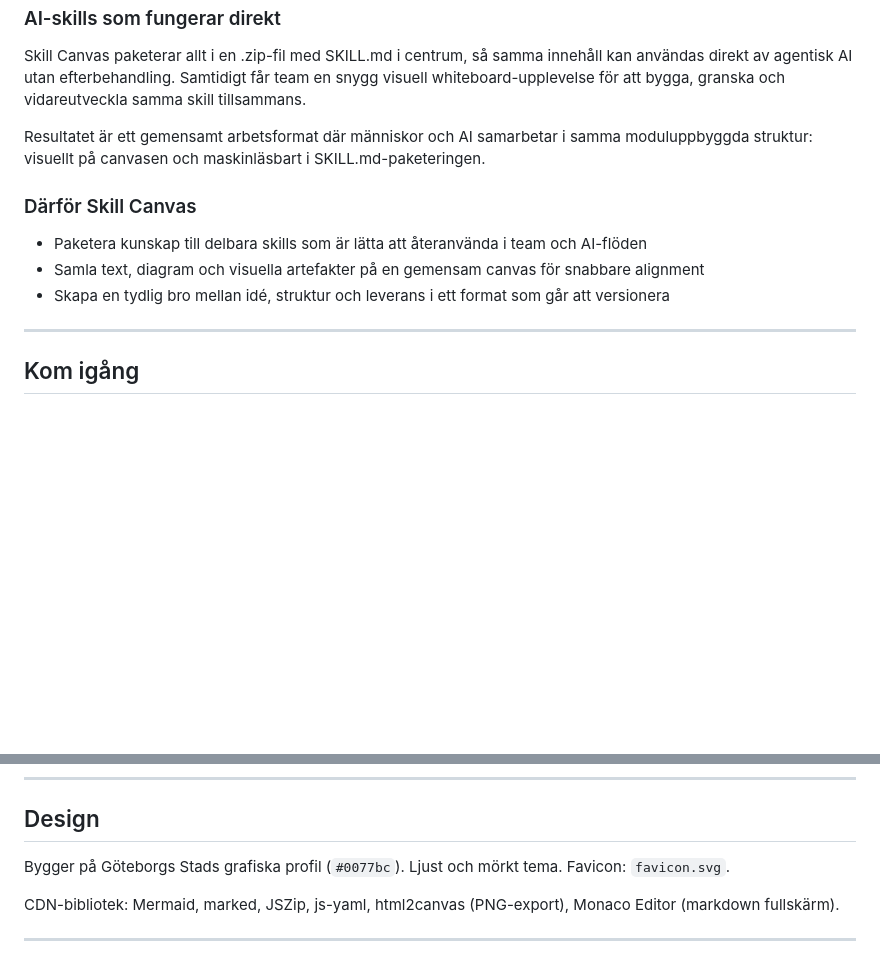
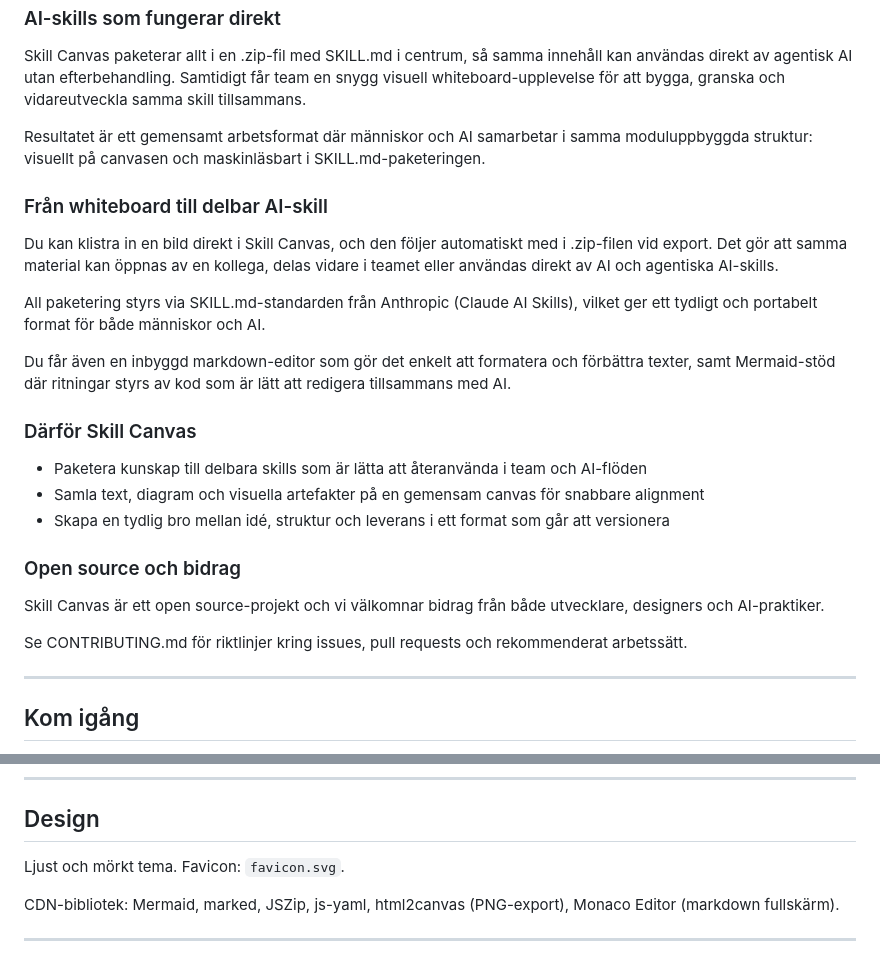
Before and after one commit to yllemo/skill-canvas, a Markdown page: README.md, 2 parts joined by grey strips. Drawn GitHub-style; blank space fills up the shorter version.

Commit message:
Add open-source contributing guide and refine README messaging

```diff
--- a/README.md
+++ b/README.md
@@ -14,11 +14,25 @@ Skill Canvas paketerar allt i en .zip-fil med SKILL.md i centrum, så samma inne
 
 Resultatet är ett gemensamt arbetsformat där människor och AI samarbetar i samma moduluppbyggda struktur: visuellt på canvasen och maskinläsbart i SKILL.md-paketeringen.
 
+### Från whiteboard till delbar AI-skill
+
+Du kan klistra in en bild direkt i Skill Canvas, och den följer automatiskt med i .zip-filen vid export. Det gör att samma material kan öppnas av en kollega, delas vidare i teamet eller användas direkt av AI och agentiska AI-skills.
+
+All paketering styrs via SKILL.md-standarden från Anthropic (Claude AI Skills), vilket ger ett tydligt och portabelt format för både människor och AI.
+
+Du får även en inbyggd markdown-editor som gör det enkelt att formatera och förbättra texter, samt Mermaid-stöd där ritningar styrs av kod som är lätt att redigera tillsammans med AI.
+
 ### Därför Skill Canvas
 
 - Paketera kunskap till delbara skills som är lätta att återanvända i team och AI-flöden
 - Samla text, diagram och visuella artefakter på en gemensam canvas för snabbare alignment
 - Skapa en tydlig bro mellan idé, struktur och leverans i ett format som går att versionera
+
+### Open source och bidrag
+
+Skill Canvas är ett open source-projekt och vi välkomnar bidrag från både utvecklare, designers och AI-praktiker.
+
+Se CONTRIBUTING.md för riktlinjer kring issues, pull requests och rekommenderat arbetssätt.
 
 ---
 
@@ -265,7 +279,7 @@ Apptitel, språk och favicon: `config/app.php`.
 
 ## Design
 
-Bygger på Göteborgs Stads grafiska profil (`#0077bc`). Ljust och mörkt tema. Favicon: `favicon.svg`.
+Ljust och mörkt tema. Favicon: `favicon.svg`.
 
 CDN-bibliotek: Mermaid, marked, JSZip, js-yaml, html2canvas (PNG-export), Monaco Editor (markdown fullskärm).
 
```
Also changed, not shown: CONTRIBUTING.md (added, +35 -0 lines).
